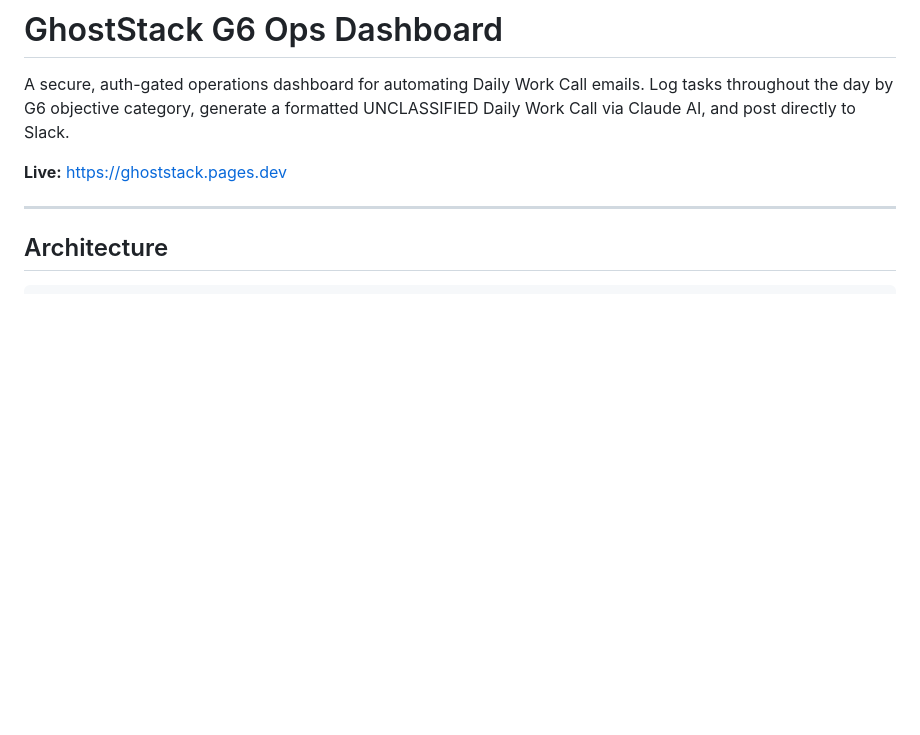
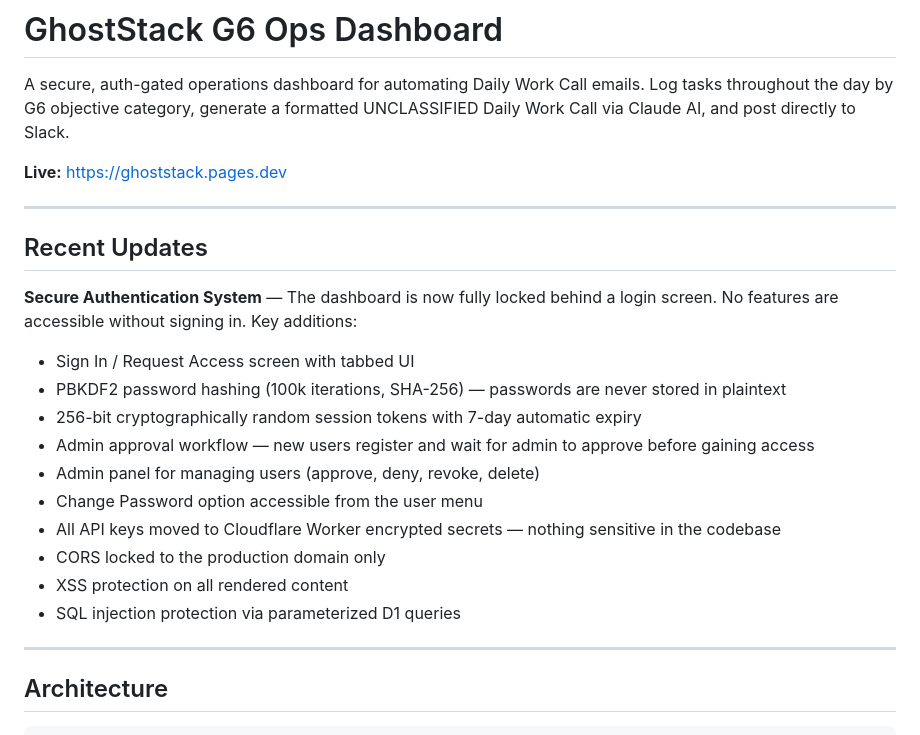
Before and after one commit to davidlwilson2021/ghoststack, a Markdown page: README.md, the part around the change. GitHub-like rendering; blank space fills up the shorter version.

Commit message:
Add Recent Updates section to README highlighting auth system
Co-Authored-By: Claude Opus 4.6 <noreply@anthropic.com>

```diff
--- a/README.md
+++ b/README.md
@@ -3,6 +3,23 @@
 A secure, auth-gated operations dashboard for automating Daily Work Call emails. Log tasks throughout the day by G6 objective category, generate a formatted UNCLASSIFIED Daily Work Call via Claude AI, and post directly to Slack.
 
 **Live:** https://ghoststack.pages.dev
+
+---
+
+## Recent Updates
+
+**Secure Authentication System** — The dashboard is now fully locked behind a login screen. No features are accessible without signing in. Key additions:
+
+- Sign In / Request Access screen with tabbed UI
+- PBKDF2 password hashing (100k iterations, SHA-256) — passwords are never stored in plaintext
+- 256-bit cryptographically random session tokens with 7-day automatic expiry
+- Admin approval workflow — new users register and wait for admin to approve before gaining access
+- Admin panel for managing users (approve, deny, revoke, delete)
+- Change Password option accessible from the user menu
+- All API keys moved to Cloudflare Worker encrypted secrets — nothing sensitive in the codebase
+- CORS locked to the production domain only
+- XSS protection on all rendered content
+- SQL injection protection via parameterized D1 queries
 
 ---
 
```
